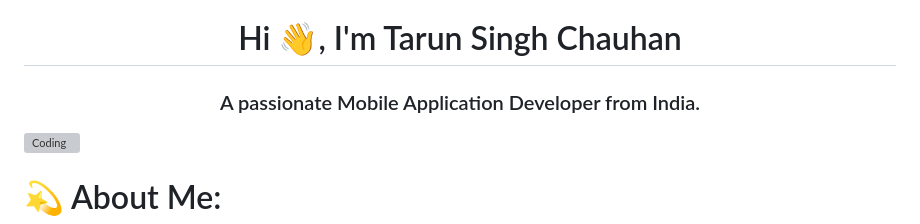
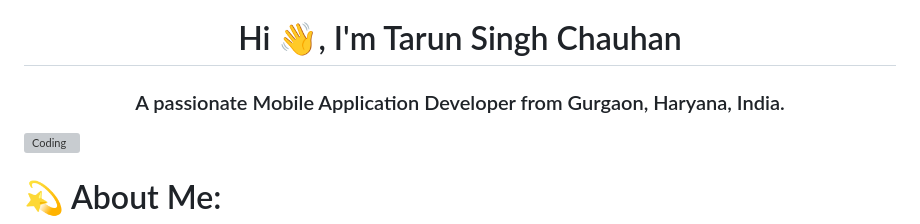
Before and after one commit to tarungoace/tarunchauhan97, a Markdown page: README.md, the part around the change. Rendered like a GitHub page; grey boxes are pictures that could not be loaded.

```diff
--- a/README.md
+++ b/README.md
@@ -1,5 +1,5 @@
 <h1 align="center">Hi 👋, I'm Tarun Singh Chauhan</h1>
-<h3 align="center">A passionate Mobile Application Developer from India.</h3>
+<h3 align="center">A passionate Mobile Application Developer from Gurgaon, Haryana, India.</h3>
 <img align="right" alt="Coding" width="400" src="https://cdn.dribbble.com/users/1162077/screenshots/3848914/programmer.gif">
 
 
```
